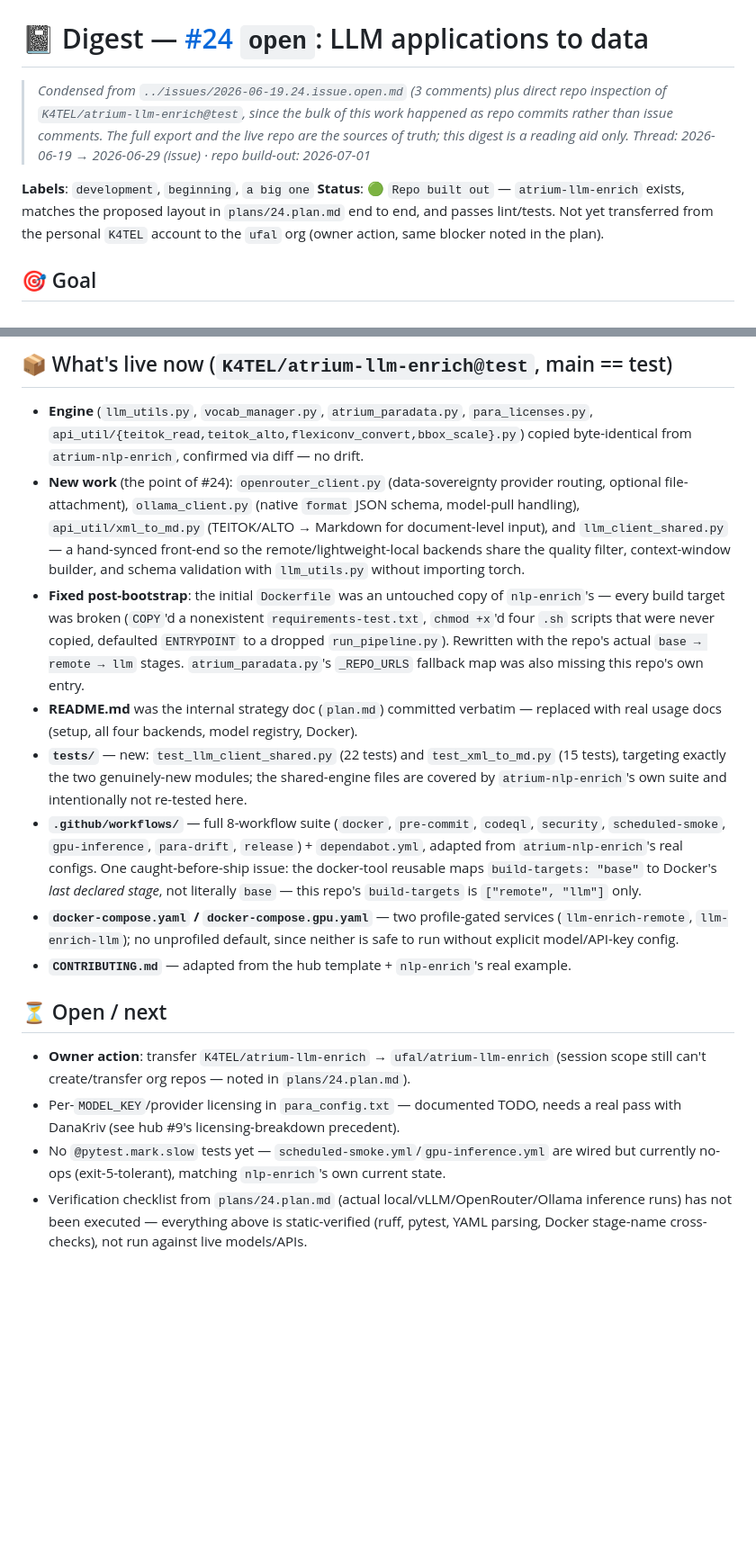
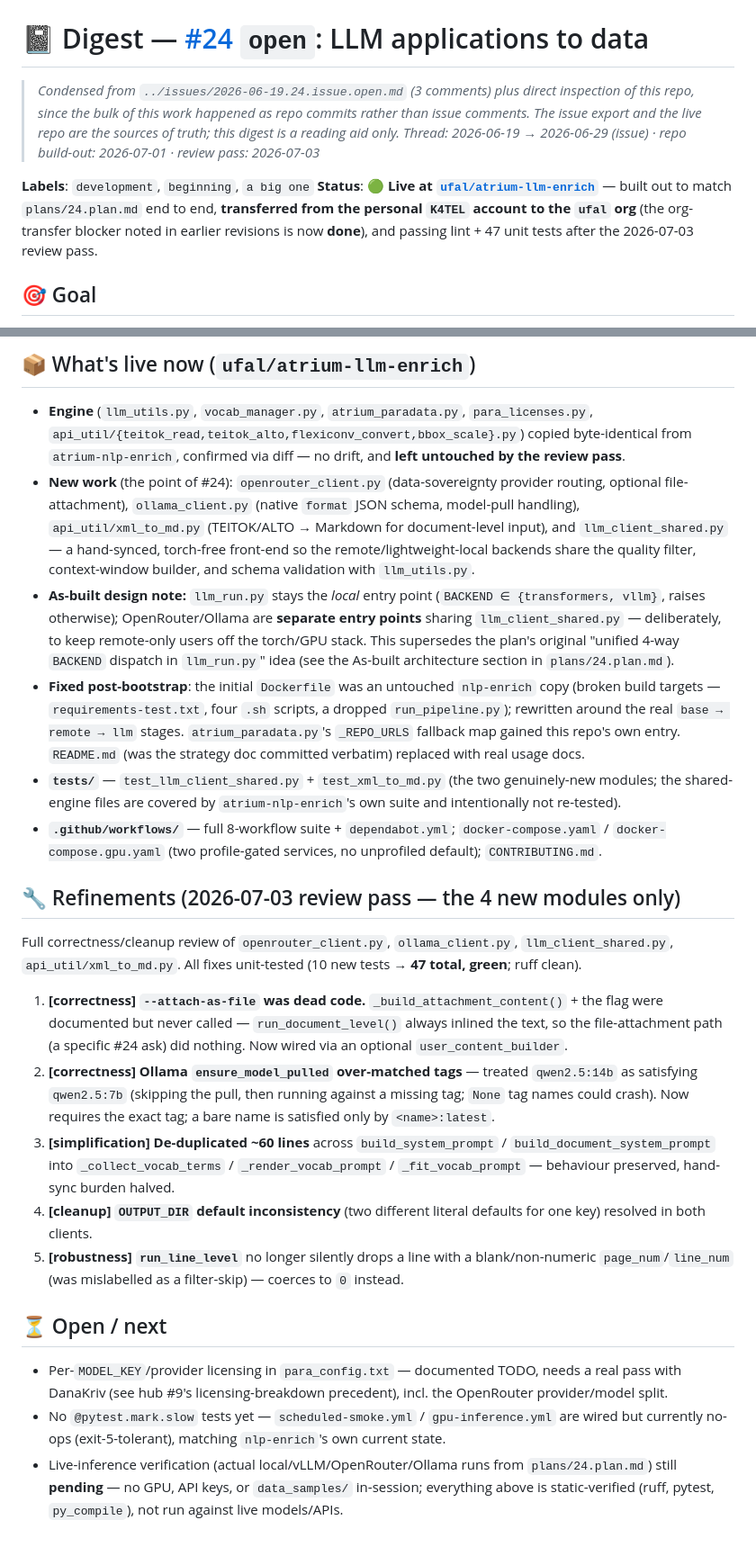
Before and after one commit to K4TEL/atrium-llm-enrich, a Markdown page: agent_dev_logs/digests/24.digest.md, 2 parts joined by grey strips. Shown at 90% size. GitHub-like rendering; blank space fills up the shorter version.

Commit message:
update issue #24 plan and digest

```diff
--- a/agent_dev_logs/digests/24.digest.md
+++ b/agent_dev_logs/digests/24.digest.md
@@ -1,15 +1,15 @@
 # 📓 Digest — [#24](https://github.com/ufal/atrium-project/issues/24) `open`: LLM applications to data
 
-> _Condensed from `../issues/2026-06-19.24.issue.open.md` (3 comments) plus direct repo
-> inspection of `K4TEL/atrium-llm-enrich@test`, since the bulk of this work happened as
-> repo commits rather than issue comments. The full export and the live repo are the
-> sources of truth; this digest is a reading aid only._
-> _Thread: 2026-06-19 → 2026-06-29 (issue) · repo build-out: 2026-07-01_
+> _Condensed from `../issues/2026-06-19.24.issue.open.md` (3 comments) plus direct inspection of
+> this repo, since the bulk of this work happened as repo commits rather than issue comments. The
+> issue export and the live repo are the sources of truth; this digest is a reading aid only._
+> _Thread: 2026-06-19 → 2026-06-29 (issue) · repo build-out: 2026-07-01 · review pass: 2026-07-03_
 
 **Labels**: `development`, `beginning`, `a big one`
-**Status**: 🟢 `Repo built out` — `atrium-llm-enrich` exists, matches the proposed layout in
-`plans/24.plan.md` end to end, and passes lint/tests. Not yet transferred from the personal
-`K4TEL` account to the `ufal` org (owner action, same blocker noted in the plan).
+**Status**: 🟢 **Live at [`ufal/atrium-llm-enrich`](https://github.com/ufal/atrium-llm-enrich)** —
+built out to match `plans/24.plan.md` end to end, **transferred from the personal `K4TEL` account to
+the `ufal` org** (the org-transfer blocker noted in earlier revisions is now **done**), and passing
+lint + 47 unit tests after the 2026-07-03 review pass.
 
 ## 🎯 Goal
 Spin the LLM-driven subtasks of #24 (local multi-GPU inference + remote-as-a-service) out of
@@ -17,41 +18,49 @@ Spin the LLM-driven subtasks of #24 (local multi-GPU inference + remote-as-a-ser
 
-## 📦 What's live now (`K4TEL/atrium-llm-enrich@test`, main == test)
+## 📦 What's live now (`ufal/atrium-llm-enrich`)
 - **Engine** (`llm_utils.py`, `vocab_manager.py`, `atrium_paradata.py`, `para_licenses.py`,
-  `api_util/{teitok_read,teitok_alto,flexiconv_convert,bbox_scale}.py`) copied byte-identical
-  from `atrium-nlp-enrich`, confirmed via diff — no drift.
-- **New work** (the point of #24): `openrouter_client.py` (data-sovereignty provider routing,
-  optional file-attachment), `ollama_client.py` (native `format` JSON schema, model-pull
-  handling), `api_util/xml_to_md.py` (TEITOK/ALTO → Markdown for document-level input), and
-  `llm_client_shared.py` — a hand-synced front-end so the remote/lightweight-local backends
-  share the quality filter, context-window builder, and schema validation with `llm_utils.py`
-  without importing torch.
-- **Fixed post-bootstrap**: the initial `Dockerfile` was an untouched copy of `nlp-enrich`'s —
-  every build target was broken (`COPY`'d a nonexistent `requirements-test.txt`, `chmod +x`'d
-  four `.sh` scripts that were never copied, defaulted `ENTRYPOINT` to a dropped
-  `run_pipeline.py`). Rewritten with the repo's actual `base → remote → llm` stages.
-  `atrium_paradata.py`'s `_REPO_URLS` fallback map was also missing this repo's own entry.
-- **README.md** was the internal strategy doc (`plan.md`) committed verbatim — replaced with
-  real usage docs (setup, all four backends, model registry, Docker).
-- **`tests/`** — new: `test_llm_client_shared.py` (22 tests) and `test_xml_to_md.py` (15 tests),
-  targeting exactly the two genuinely-new modules; the shared-engine files are covered by
-  `atrium-nlp-enrich`'s own suite and intentionally not re-tested here.
-- **`.github/workflows/`** — full 8-workflow suite (`docker`, `pre-commit`, `codeql`,
-  `security`, `scheduled-smoke`, `gpu-inference`, `para-drift`, `release`) + `dependabot.yml`,
-  adapted from `atrium-nlp-enrich`'s real configs. One caught-before-ship issue: the
-  docker-tool reusable maps `build-targets: "base"` to Docker's *last declared stage*, not
-  literally `base` — this repo's `build-targets` is `["remote", "llm"]` only.
-- **`docker-compose.yaml` / `docker-compose.gpu.yaml`** — two profile-gated services
-  (`llm-enrich-remote`, `llm-enrich-llm`); no unprofiled default, since neither is safe to run
-  without explicit model/API-key config.
-- **`CONTRIBUTING.md`** — adapted from the hub template + `nlp-enrich`'s real example.
+  `api_util/{teitok_read,teitok_alto,flexiconv_convert,bbox_scale}.py`) copied byte-identical from
+  `atrium-nlp-enrich`, confirmed via diff — no drift, and **left untouched by the review pass**.
+- **New work** (the point of #24): `openrouter_client.py` (data-sovereignty provider routing, optional
+  file-attachment), `ollama_client.py` (native `format` JSON schema, model-pull handling),
+  `api_util/xml_to_md.py` (TEITOK/ALTO → Markdown for document-level input), and
+  `llm_client_shared.py` — a hand-synced, torch-free front-end so the remote/lightweight-local
+  backends share the quality filter, context-window builder, and schema validation with `llm_utils.py`.
+- **As-built design note:** `llm_run.py` stays the *local* entry point (`BACKEND ∈ {transformers,
+  vllm}`, raises otherwise); OpenRouter/Ollama are **separate entry points** sharing
+  `llm_client_shared.py` — deliberately, to keep remote-only users off the torch/GPU stack. This
+  supersedes the plan's original "unified 4-way `BACKEND` dispatch in `llm_run.py`" idea (see the
+  As-built architecture section in `plans/24.plan.md`).
+- **Fixed post-bootstrap**: the initial `Dockerfile` was an untouched `nlp-enrich` copy (broken build
+  targets — `requirements-test.txt`, four `.sh` scripts, a dropped `run_pipeline.py`); rewritten around
+  the real `base → remote → llm` stages. `atrium_paradata.py`'s `_REPO_URLS` fallback map gained this
+  repo's own entry. `README.md` (was the strategy doc committed verbatim) replaced with real usage docs.
+- **`tests/`** — `test_llm_client_shared.py` + `test_xml_to_md.py` (the two genuinely-new modules; the
+  shared-engine files are covered by `atrium-nlp-enrich`'s own suite and intentionally not re-tested).
+- **`.github/workflows/`** — full 8-workflow suite + `dependabot.yml`; `docker-compose.yaml` /
+  `docker-compose.gpu.yaml` (two profile-gated services, no unprofiled default); `CONTRIBUTING.md`.
+
+## 🔧 Refinements (2026-07-03 review pass — the 4 new modules only)
+Full correctness/cleanup review of `openrouter_client.py`, `ollama_client.py`, `llm_client_shared.py`,
+`api_util/xml_to_md.py`. All fixes unit-tested (10 new tests → **47 total, green**; ruff clean).
+1. **[correctness] `--attach-as-file` was dead code.** `_build_attachment_content()` + the flag were
+   documented but never called — `run_document_level()` always inlined the text, so the file-attachment
+   path (a specific #24 ask) did nothing. Now wired via an optional `user_content_builder`.
+2. **[correctness] Ollama `ensure_model_pulled` over-matched tags** — treated `qwen2.5:14b` as
+   satisfying `qwen2.5:7b` (skipping the pull, then running against a missing tag; `None` tag names
+   could crash). Now requires the exact tag; a bare name is satisfied only by `<name>:latest`.
+3. **[simplification] De-duplicated ~60 lines** across `build_system_prompt` /
+   `build_document_system_prompt` into `_collect_vocab_terms` / `_render_vocab_prompt` /
+   `_fit_vocab_prompt` — behaviour preserved, hand-sync burden halved.
+4. **[cleanup] `OUTPUT_DIR` default inconsistency** (two different literal defaults for one key) resolved
+   in both clients.
+5. **[robustness] `run_line_level`** no longer silently drops a line with a blank/non-numeric
+   `page_num`/`line_num` (was mislabelled as a filter-skip) — coerces to `0` instead.
 
 ## ⏳ Open / next
-- **Owner action**: transfer `K4TEL/atrium-llm-enrich` → `ufal/atrium-llm-enrich` (session
-  scope still can't create/transfer org repos — noted in `plans/24.plan.md`).
-- Per-`MODEL_KEY`/provider licensing in `para_config.txt` — documented TODO, needs a real pass
-  with DanaKriv (see hub #9's licensing-breakdown precedent).
-- No `@pytest.mark.slow` tests yet — `scheduled-smoke.yml`/`gpu-inference.yml` are wired but
-  currently no-ops (exit-5-tolerant), matching `nlp-enrich`'s own current state.
-- Verification checklist from `plans/24.plan.md` (actual local/vLLM/OpenRouter/Ollama inference
-  runs) has not been executed — everything above is static-verified (ruff, pytest, YAML
-  parsing, Docker stage-name cross-checks), not run against live models/APIs.
+- Per-`MODEL_KEY`/provider licensing in `para_config.txt` — documented TODO, needs a real pass with
+  DanaKriv (see hub #9's licensing-breakdown precedent), incl. the OpenRouter provider/model split.
+- No `@pytest.mark.slow` tests yet — `scheduled-smoke.yml` / `gpu-inference.yml` are wired but currently
+  no-ops (exit-5-tolerant), matching `nlp-enrich`'s own current state.
+- Live-inference verification (actual local/vLLM/OpenRouter/Ollama runs from `plans/24.plan.md`) still
+  **pending** — no GPU, API keys, or `data_samples/` in-session; everything above is static-verified
+  (ruff, pytest, `py_compile`), not run against live models/APIs.
```
Also changed, not shown: other parts of agent_dev_logs/digests/24.digest.md (+2 -1 lines), agent_dev_logs/plans/24.plan.md (added, +140 -0 lines).
